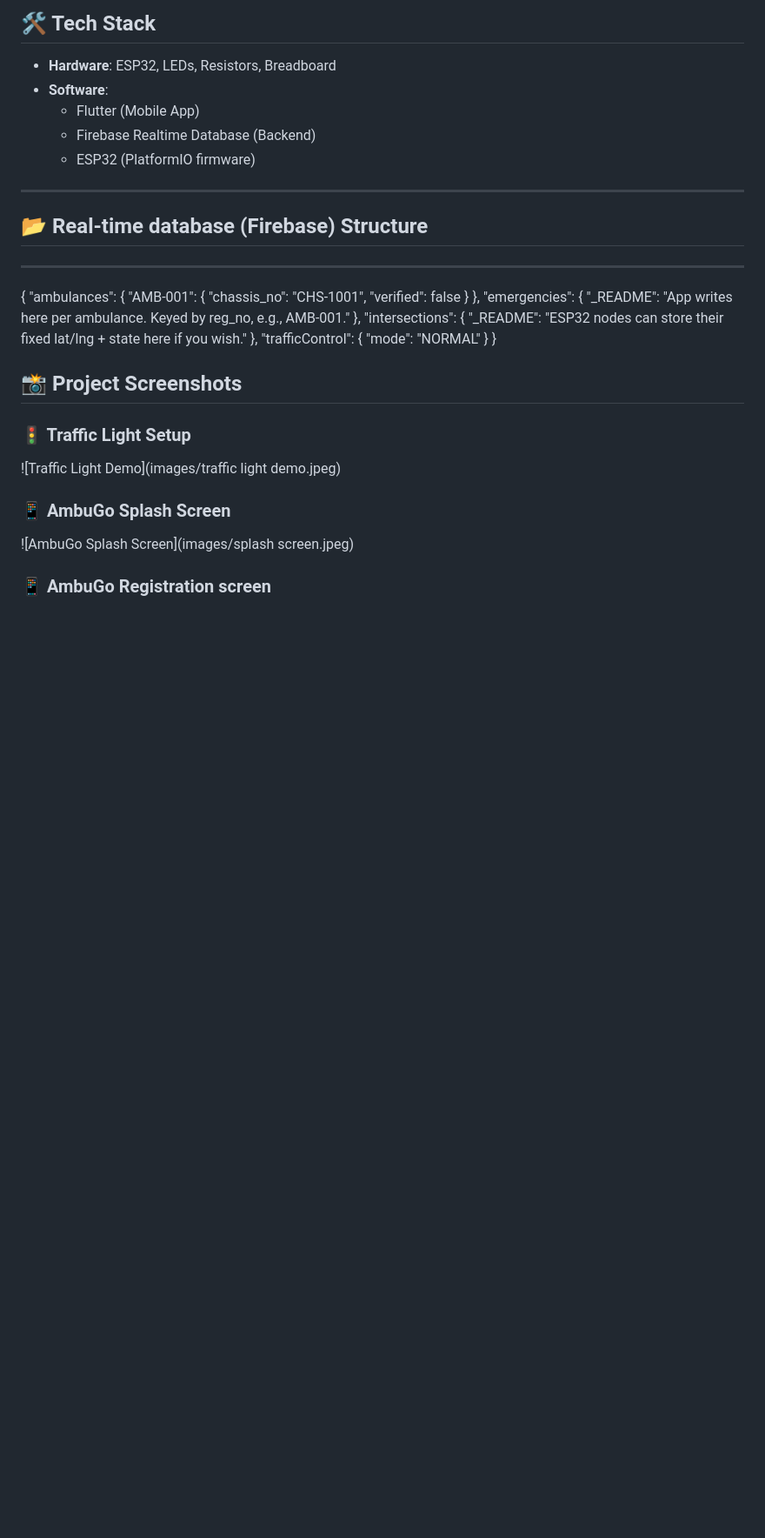
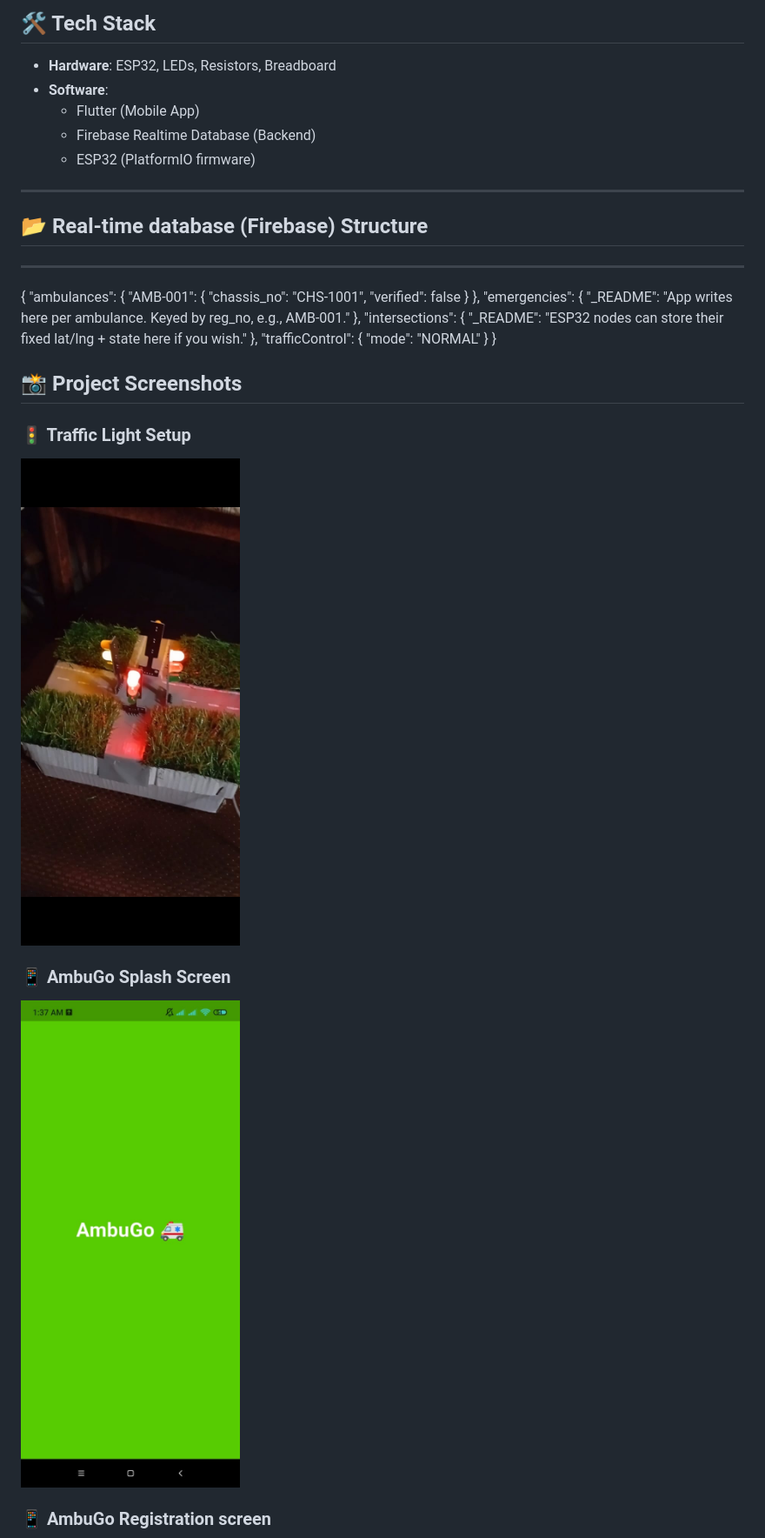
Before and after one commit to rafiamaqsood/AmbuGo, a Markdown page: README.md, the part around one of its changes. Shown at 87% size. Drawn GitHub-style; blank space fills up the shorter version.

```diff
--- a/README.md
+++ b/README.md
@@ -41,9 +41,9 @@ Restores normal cycle once the emergency clears.
  ## 📸 Project Screenshots
 
 ### 🚦 Traffic Light Setup
-![Traffic Light Demo](images/traffic light demo.jpeg)
+![Traffic Light Demo](images/traffic_light_demo.jpeg)
 
 ### 📱 AmbuGo Splash Screen
-![AmbuGo Splash Screen](images/splash screen.jpeg)
+![AmbuGo Splash Screen](images/splash_screen.jpeg)
 
 ### 📱 AmbuGo Registration screen
```
Also changed, not shown: other parts of README.md (+3 -3 lines).
